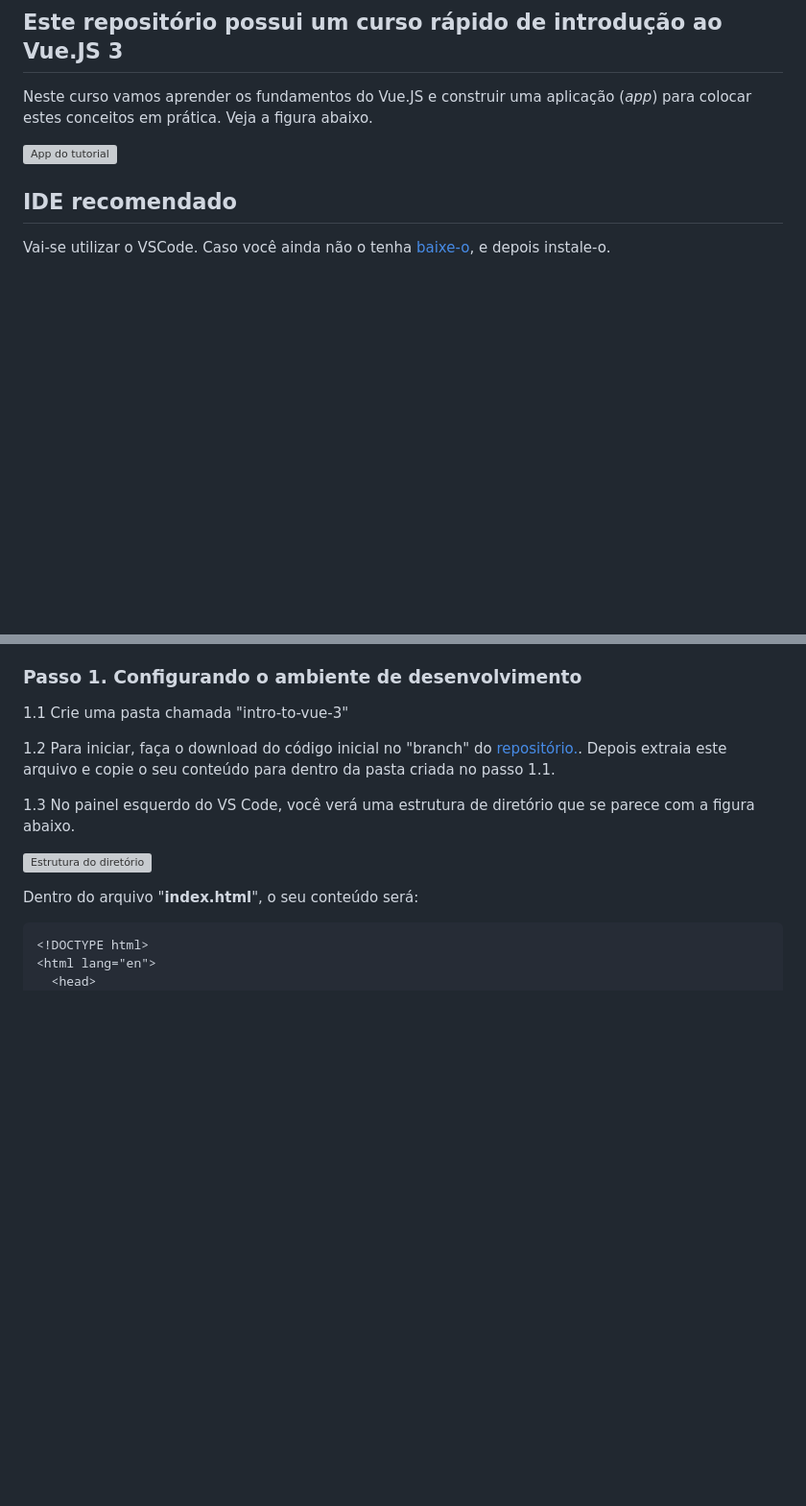
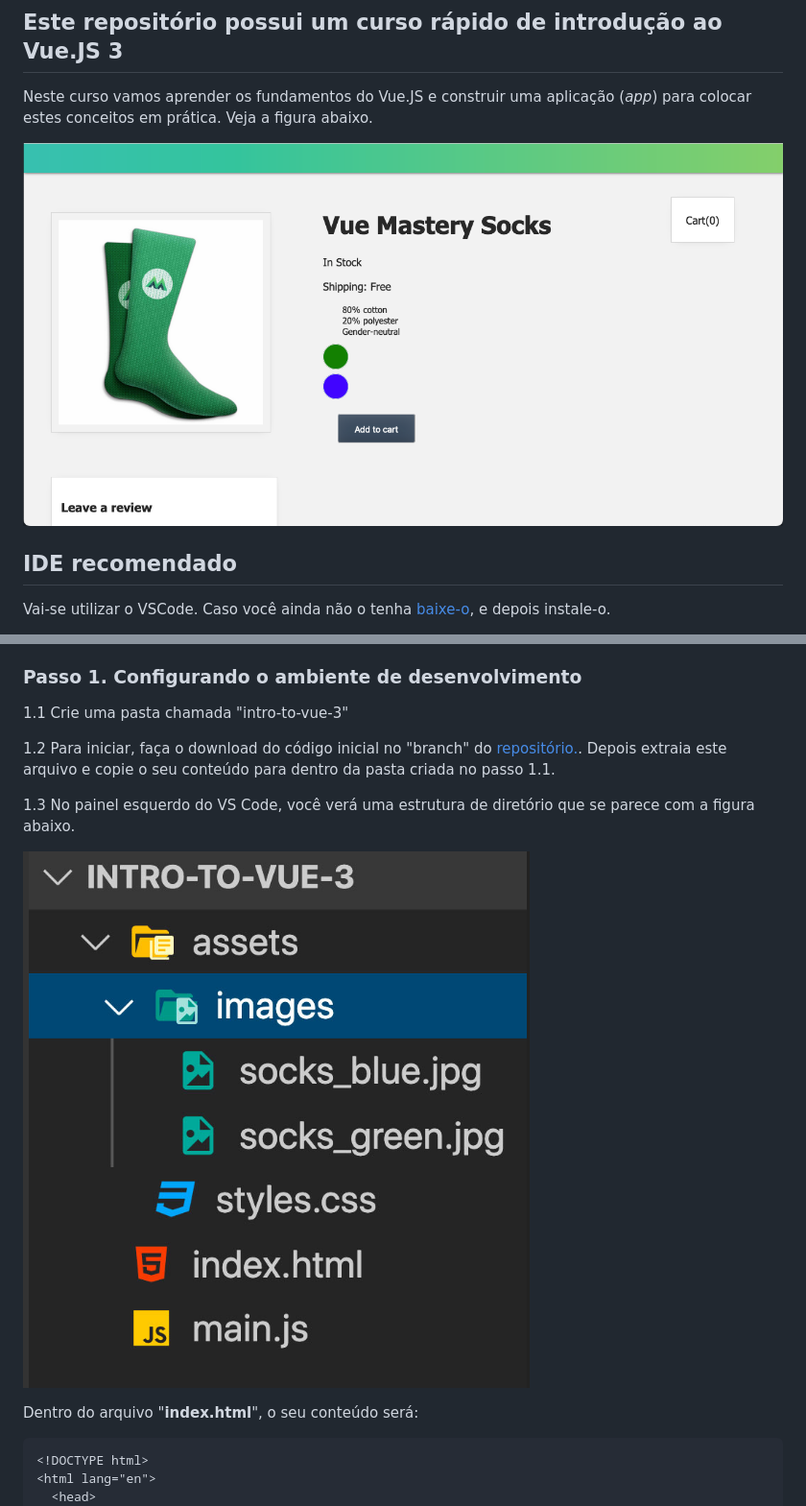
Before and after one commit to csp1po/intro_vue_3, a Markdown page: README.md, 2 parts joined by grey strips. Shown at 96% size. Rendered like a GitHub page; blank space fills up the shorter version; grey boxes are pictures that could not be loaded.

```diff
--- a/README.md
+++ b/README.md
@@ -4,7 +4,7 @@
 
 Neste curso vamos aprender os fundamentos do Vue.JS e construir uma aplicação (_app_) para colocar estes conceitos em prática. Veja a figura abaixo.
 
-![App do tutorial](imagem_aplicativo_vue.png)
+![App do tutorial](img_readme/imagem_aplicativo_vue.png)
 
 ## **IDE recomendado**
 
@@ -24,7 +24,7 @@ No final de cada tutorial, haverá um "Coding Challenge" para colocar os conceit
 
 1.3 No painel esquerdo do VS Code, você verá uma estrutura de diretório que se parece com a figura abaixo.
 
-![Estrutura do diretório](estrutura_diretorio_vue.jpg)
+![Estrutura do diretório](img_readme/estrutura_diretorio_vue.jpg)
 
 Dentro do arquivo "**index.html**", o seu conteúdo será:
 
```
Also changed, not shown: other parts of README.md (+2 -2 lines).
